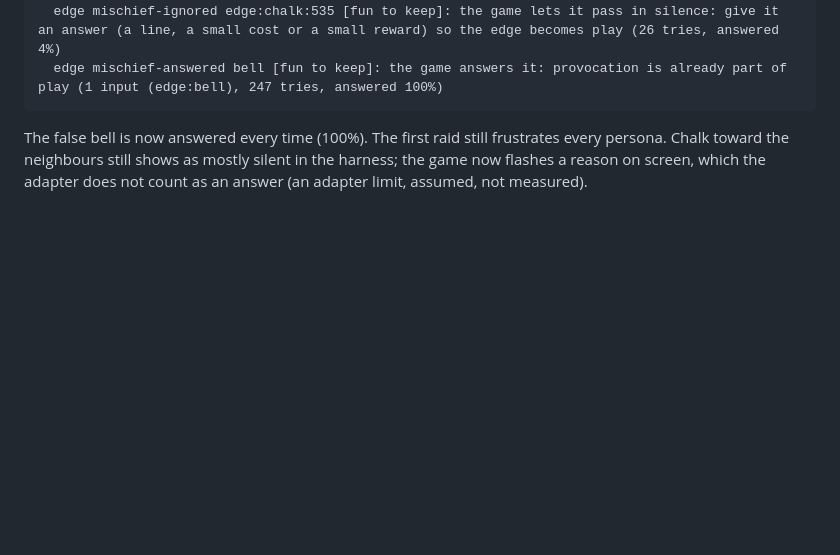
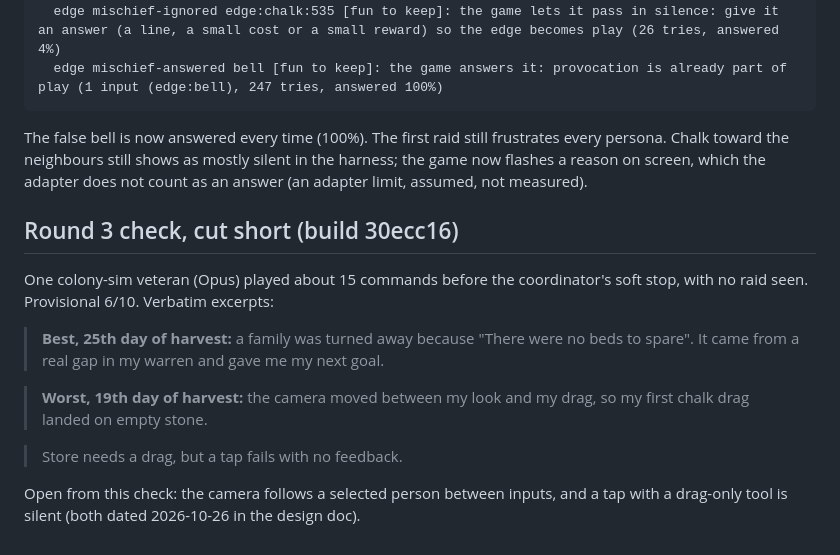
Before and after one commit to adam0white/warren, a Markdown page: docs/playtests/warren-playtest-2026-10-19-r2.md, the part around the change. Rendered like a GitHub page; blank space fills up the shorter version.

Commit message:
Record the cut-short round 3 check
Co-Authored-By: Claude Opus 5.5 <noreply@anthropic.com>

````diff
--- a/docs/playtests/warren-playtest-2026-10-19-r2.md
+++ b/docs/playtests/warren-playtest-2026-10-19-r2.md
@@ -186,3 +186,15 @@ the-warren-0.1.0 6ed1783, seeds 1,2
 ```
 
 The false bell is now answered every time (100%). The first raid still frustrates every persona. Chalk toward the neighbours still shows as mostly silent in the harness; the game now flashes a reason on screen, which the adapter does not count as an answer (an adapter limit, assumed, not measured).
+
+## Round 3 check, cut short (build 30ecc16)
+
+One colony-sim veteran (Opus) played about 15 commands before the coordinator's soft stop, with no raid seen. Provisional 6/10. Verbatim excerpts:
+
+> **Best, 25th day of harvest:** a family was turned away because "There were no beds to spare". It came from a real gap in my warren and gave me my next goal.
+
+> **Worst, 19th day of harvest:** the camera moved between my look and my drag, so my first chalk drag landed on empty stone.
+
+> Store needs a drag, but a tap fails with no feedback.
+
+Open from this check: the camera follows a selected person between inputs, and a tap with a drag-only tool is silent (both dated 2026-10-26 in the design doc).
````
Also changed, not shown: docs/design.md (+1 -0 lines).
